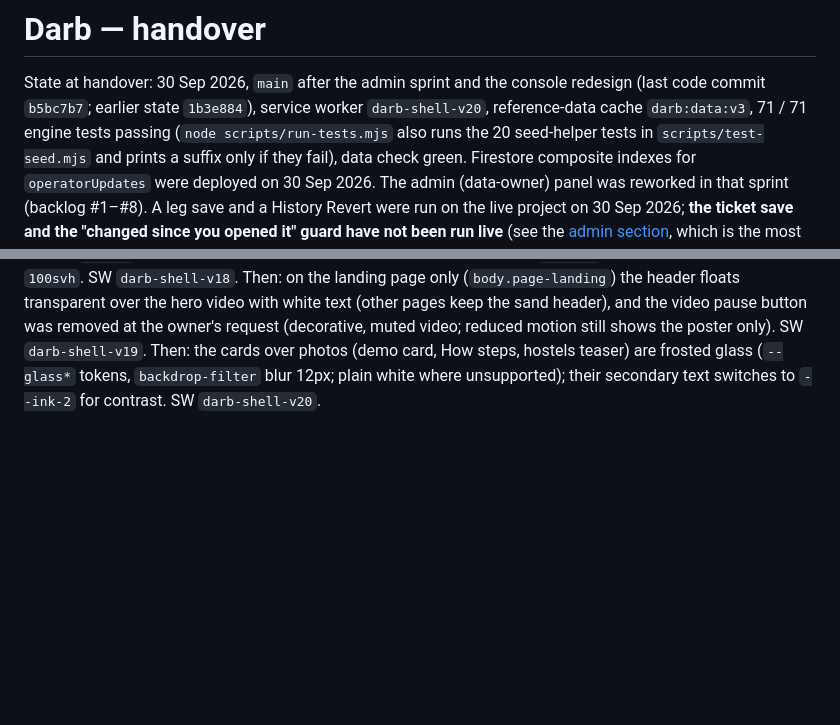
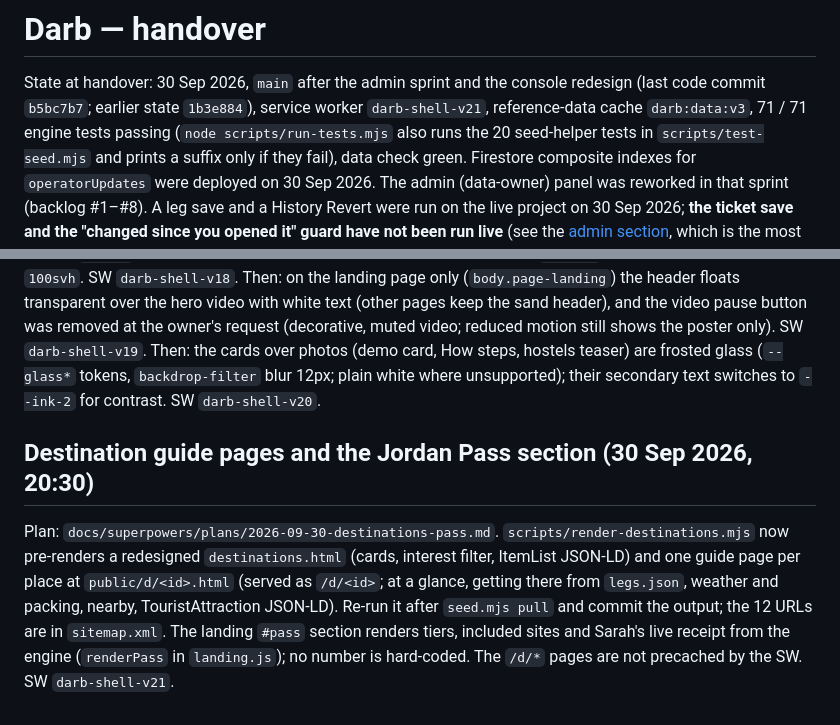
Before and after one commit to fadihittih/darb, a Markdown page: docs/HANDOVER.md, 2 parts joined by grey strips. Drawn GitHub-style; blank space fills up the shorter version.

Commit message:
Docs: destination pages and Jordan Pass section, SW v21

```diff
--- a/docs/HANDOVER.md
+++ b/docs/HANDOVER.md
@@ -1,7 +1,7 @@
 # Darb — handover
 
 State at handover: 30 Sep 2026, `main` after the admin sprint and the console redesign (last code commit `b5bc7b7`; earlier state `1b3e884`),
-service worker `darb-shell-v20`, reference-data cache `darb:data:v3`, 71 / 71 engine tests passing (`node scripts/run-tests.mjs`
+service worker `darb-shell-v21`, reference-data cache `darb:data:v3`, 71 / 71 engine tests passing (`node scripts/run-tests.mjs`
 also runs the 20 seed-helper tests in `scripts/test-seed.mjs` and prints a suffix only if they fail), data check green.
 Firestore composite indexes for `operatorUpdates` were deployed on 30 Sep 2026.
 The admin (data-owner) panel was reworked in that sprint (backlog #1–#8). A leg save and a History Revert were run on the live project on 30 Sep 2026; **the ticket save and the
@@ -877,3 +877,12 @@ Then: on the landing page only (`body.page-landing`) the header floats transpare
 video; reduced motion still shows the poster only). SW `darb-shell-v19`.
 Then: the cards over photos (demo card, How steps, hostels teaser) are frosted glass (`--glass*` tokens, `backdrop-filter`
 blur 12px; plain white where unsupported); their secondary text switches to `--ink-2` for contrast. SW `darb-shell-v20`.
+
+## Destination guide pages and the Jordan Pass section (30 Sep 2026, 20:30)
+
+Plan: `docs/superpowers/plans/2026-09-30-destinations-pass.md`. `scripts/render-destinations.mjs` now pre-renders a
+redesigned `destinations.html` (cards, interest filter, ItemList JSON-LD) and one guide page per place at
+`public/d/<id>.html` (served as `/d/<id>`; at a glance, getting there from `legs.json`, weather and packing, nearby,
+TouristAttraction JSON-LD). Re-run it after `seed.mjs pull` and commit the output; the 12 URLs are in `sitemap.xml`.
+The landing `#pass` section renders tiers, included sites and Sarah's live receipt from the engine (`renderPass` in
+`landing.js`); no number is hard-coded. The `/d/*` pages are not precached by the SW. SW `darb-shell-v21`.
```
